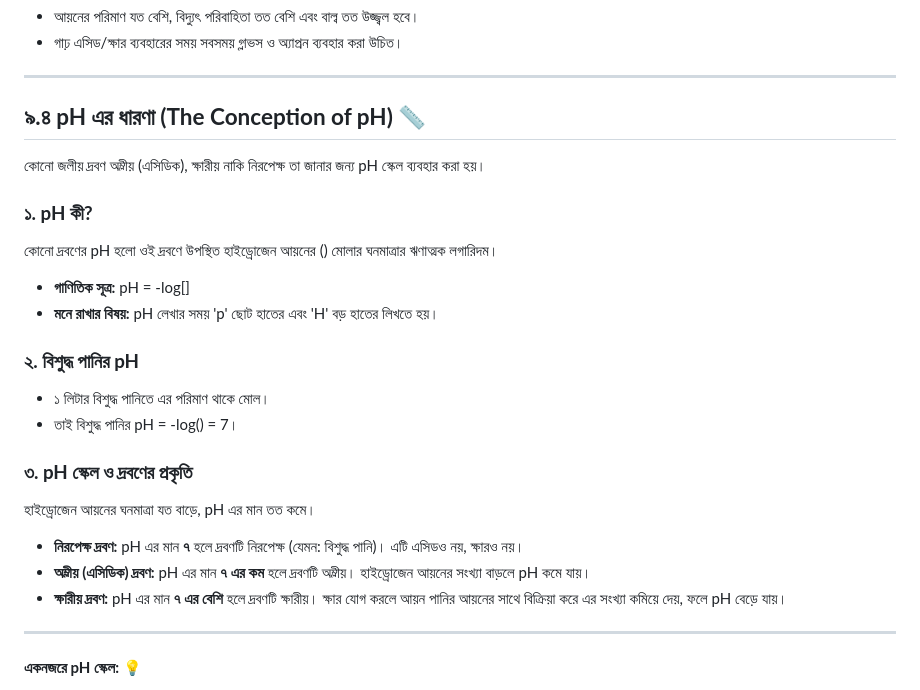
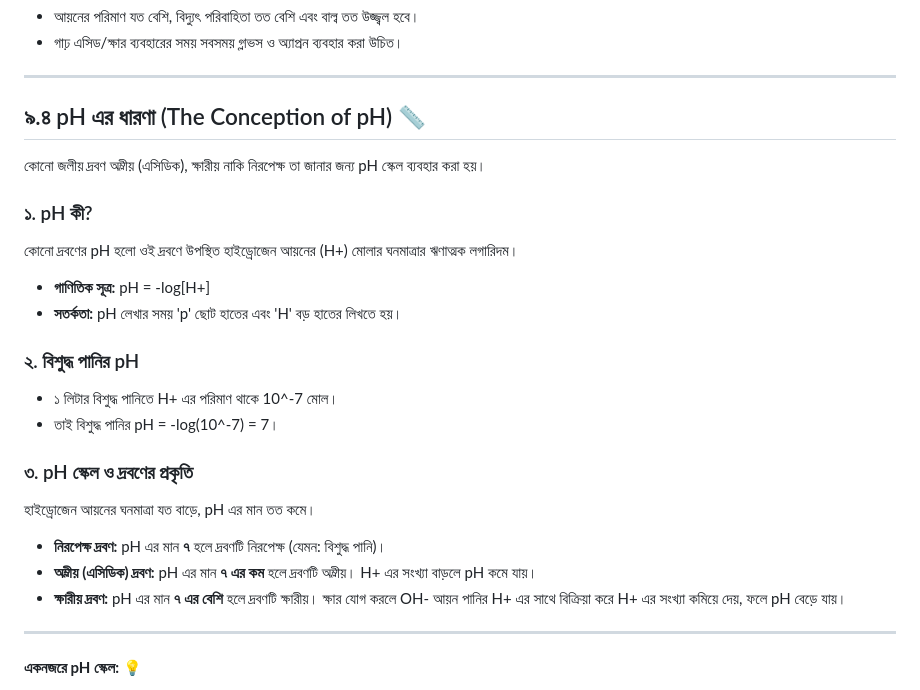
Before and after one commit to InterCentury/Academics-Playground-SSC-2027, a Markdown page: SSC-2027/Chemistry/09 - এসিড, ক্ষারক ও সমতা 🧪.md, the part around the change. Drawn GitHub-style.

Commit message:
fix: update section 9.4 with clean markdown and correct symbols

```diff
--- a/SSC-2027/Chemistry/09 - এসিড, ক্ষারক ও সমতা 🧪.md
+++ b/SSC-2027/Chemistry/09 - এসিড, ক্ষারক ও সমতা 🧪.md
@@ -393,31 +393,33 @@ NH4Cl + KOH -> NH3 + KCl + H2O
 
 ---
 
-## **৯.৪ pH এর ধারণা (The Conception of pH)** 📏
+## ৯.৪ pH এর ধারণা (The Conception of pH) 📏
 
 কোনো জলীয় দ্রবণ অম্লীয় (এসিডিক), ক্ষারীয় নাকি নিরপেক্ষ তা জানার জন্য pH স্কেল ব্যবহার করা হয়।
 
-### **১. pH কী?**
+### ১. pH কী?
 
-কোনো দ্রবণের pH হলো ওই দ্রবণে উপস্থিত হাইড্রোজেন আয়নের () মোলার ঘনমাত্রার ঋণাত্মক লগারিদম।
+কোনো দ্রবণের pH হলো ওই দ্রবণে উপস্থিত হাইড্রোজেন আয়নের (H+) মোলার ঘনমাত্রার ঋণাত্মক লগারিদম।
 
-* **গাণিতিক সূত্র:** pH = -log[]
-* **মনে রাখার বিষয়:** pH লেখার সময় 'p' ছোট হাতের এবং 'H' বড় হাতের লিখতে হয়।
+* **গাণিতিক সূত্র:** pH = -log[H+]
+* **সতর্কতা:** pH লেখার সময় 'p' ছোট হাতের এবং 'H' বড় হাতের লিখতে হয়।
 
-### **২. বিশুদ্ধ পানির pH**
+### ২. বিশুদ্ধ পানির pH
 
-* ১ লিটার বিশুদ্ধ পানিতে  এর পরিমাণ থাকে  মোল।
-* তাই বিশুদ্ধ পানির pH = -log() = 7।
+* ১ লিটার বিশুদ্ধ পানিতে H+ এর পরিমাণ থাকে 10^-7 মোল।
+* তাই বিশুদ্ধ পানির pH = -log(10^-7) = 7।
 
-### **৩. pH স্কেল ও দ্রবণের প্রকৃতি**
+### ৩. pH স্কেল ও দ্রবণের প্রকৃতি
 
 হাইড্রোজেন আয়নের ঘনমাত্রা যত বাড়ে, pH এর মান তত কমে।
 
-* **নিরপেক্ষ দ্রবণ:** pH এর মান **৭** হলে দ্রবণটি নিরপেক্ষ (যেমন: বিশুদ্ধ পানি)। এটি এসিডও নয়, ক্ষারও নয়।
-* **অম্লীয় (এসিডিক) দ্রবণ:** pH এর মান **৭ এর কম** হলে দ্রবণটি অম্লীয়। হাইড্রোজেন আয়নের সংখ্যা বাড়লে pH কমে যায়।
-* **ক্ষারীয় দ্রবণ:** pH এর মান **৭ এর বেশি** হলে দ্রবণটি ক্ষারীয়। ক্ষার যোগ করলে  আয়ন পানির  আয়নের সাথে বিক্রিয়া করে  এর সংখ্যা কমিয়ে দেয়, ফলে pH বেড়ে যায়।
+* **নিরপেক্ষ দ্রবণ:** pH এর মান **৭** হলে দ্রবণটি নিরপেক্ষ (যেমন: বিশুদ্ধ পানি)।
+* **অম্লীয় (এসিডিক) দ্রবণ:** pH এর মান **৭ এর কম** হলে দ্রবণটি অম্লীয়। H+ এর সংখ্যা বাড়লে pH কমে যায়।
+* **ক্ষারীয় দ্রবণ:** pH এর মান **৭ এর বেশি** হলে দ্রবণটি ক্ষারীয়। ক্ষার যোগ করলে OH- আয়ন পানির H+ এর সাথে বিক্রিয়া করে H+ এর সংখ্যা কমিয়ে দেয়, ফলে pH বেড়ে যায়।
 
 ---
+
+
 
 **একনজরে pH স্কেল:** 💡
 
```
